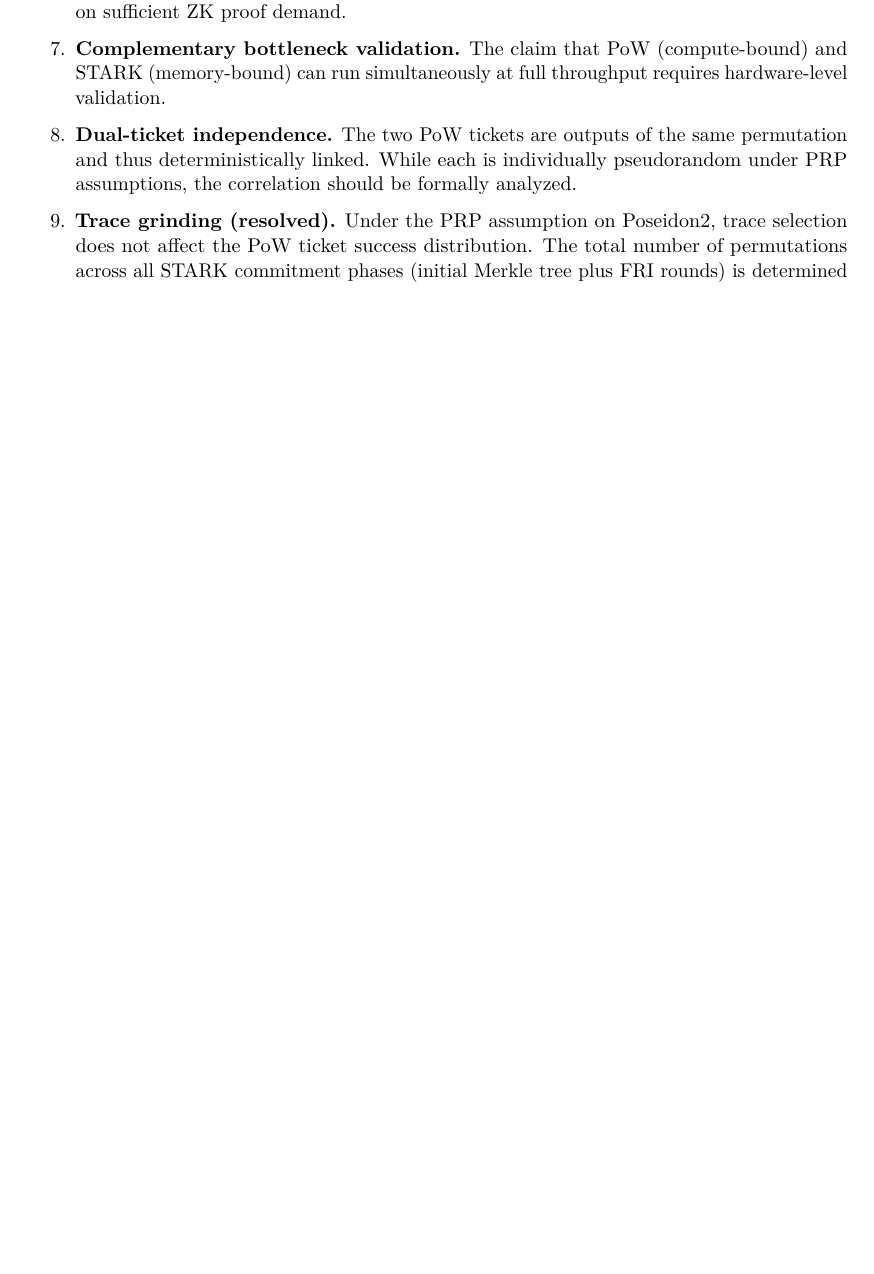
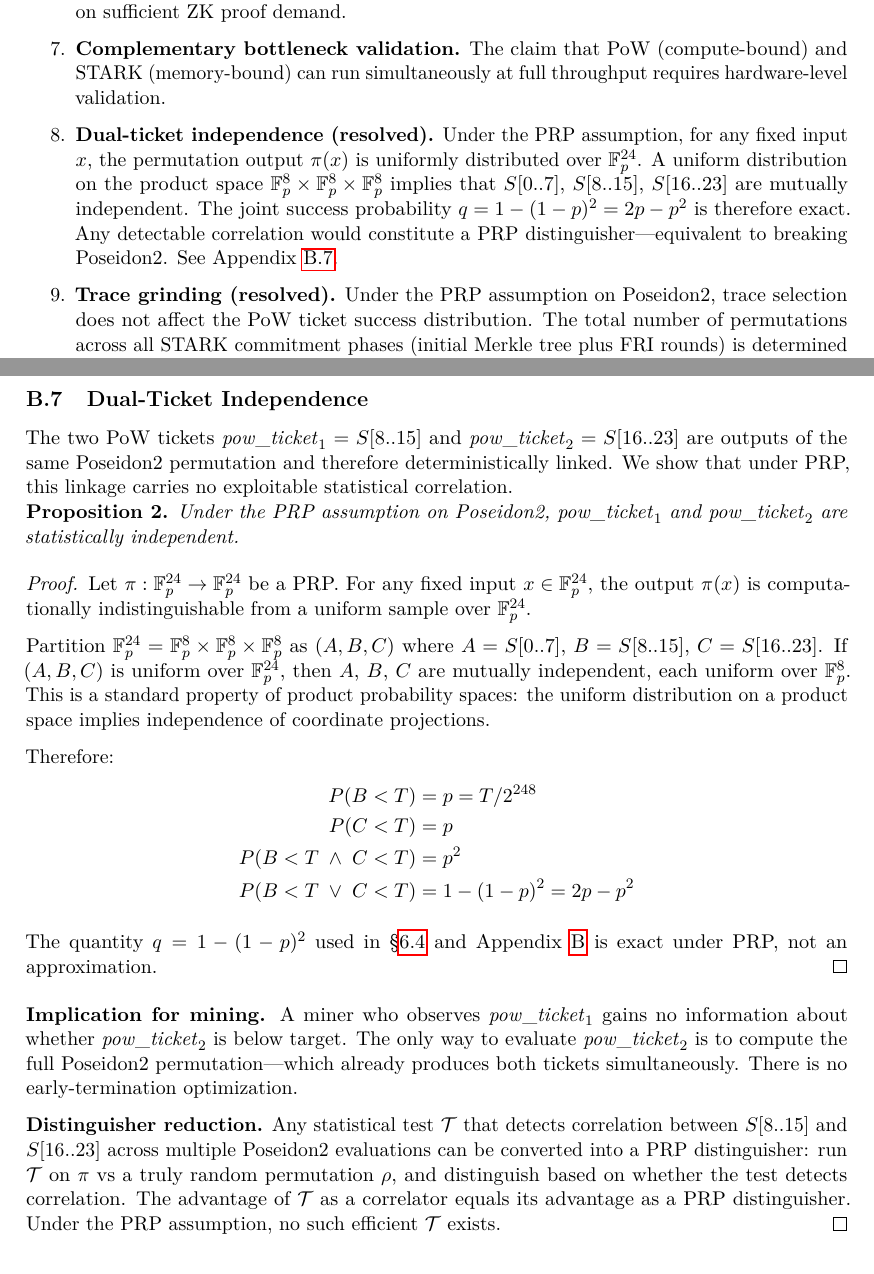
Before and after one commit to RossKU/ZK-SPoW, a LaTeX paper (zk-spow.tex): part of page 15 of 22 before the commit and two parts of pages 15 and 22 of 23 after it, the two joined at a grey line, cut so that both start at the same text, the shorter picture padded with empty space. Compiled offline with pdfLaTeX.

Commit message:
Resolve §9.8 dual-ticket independence: add Appendix B.7 with PRP proof
Under PRP, π(x) is uniform over F_p^24 = F_p^8 × F_p^8 × F_p^8,
so coordinate projections (the two PoW tickets) are independent.
The joint success probability q = 1-(1-p)² = 2p-p² is exact, not
approximate. §7.4 formula upgraded from ≈ 2T/2^248 to exact form.

All technical Open Questions (2, 8, 9) now resolved.

Co-Authored-By: Claude Opus 4.6 <noreply@anthropic.com>

```diff
--- a/zk-spow.tex
+++ b/zk-spow.tex
@@ -736,7 +736,7 @@ Ofelimos~\cite{ofelimos} is the closest prior work, using SNARK proofs as useful
 
 \item \textbf{Complementary bottleneck validation.} The claim that PoW (compute-bound) and STARK (memory-bound) can run simultaneously at full throughput requires hardware-level validation.
 
-\item \textbf{Dual-ticket independence.} The two PoW tickets are outputs of the same permutation and thus deterministically linked. While each is individually pseudorandom under PRP assumptions, the correlation should be formally analyzed.
+\item \textbf{Dual-ticket independence (resolved).} Under the PRP assumption, for any fixed input $x$, the permutation output $\pi(x)$ is uniformly distributed over $\mathbb{F}_p^{24}$. A uniform distribution on the product space $\mathbb{F}_p^8 \times \mathbb{F}_p^8 \times \mathbb{F}_p^8$ implies that $S[0..7]$, $S[8..15]$, $S[16..23]$ are mutually independent. The joint success probability $q = 1 - (1-p)^2 = 2p - p^2$ is therefore exact. Any detectable correlation would constitute a PRP distinguisher---equivalent to breaking Poseidon2. See Appendix~\ref{app:dual-ticket}.
 
 \item \textbf{Trace grinding (resolved).} Under the PRP assumption on Poseidon2, trace selection does not affect the PoW ticket success distribution. The total number of permutations across all STARK commitment phases (initial Merkle tree plus FRI rounds) is determined by protocol parameters and is invariant under trace selection. Each permutation produces two PoW tickets whose joint success probability $q = 1-(1-p)^2 \approx 2p$, $p = T/2^{248}$, is input-independent under PRP. The distribution of valid tickets follows $\mathrm{Binomial}(M/2,\, q)$ where $M/2$ is the total permutation count---invariant across trace choices. Multi-trial grinding ($k$ distinct traces, selecting the best outcome) incurs $(k-1)/k$ waste from discarded proofs, yielding net loss for $k \geq 2$. Header digest ($h_H$) selection is equivalent to nonce grinding under PRP. See Appendix~\ref{app:tracegrinding} for the full proof.
 \end{enumerate}
@@ -1107,6 +1107,35 @@ Multi-trial grinding is strictly dominated by pure PoW. Including the NTT and tr
 
 In Width-24 compression, the Merkle parent output $S[0..7]$ becomes an input to the next tree level, and $h_H$ occupies $S[16..23]$ at every level. This creates structured, non-i.i.d.\ inputs to successive permutations. Under PRP, the permutation's output distribution is uniform regardless of input structure. The full 30-round Poseidon2 (8~external + 22~internal) provides complete diffusion across all 24 state elements. Any weakness in PRP for structured inputs would constitute a break of Poseidon2 itself---the same assumption underlying the PoW security analysis (\S\ref{sec:width24sec}). \qed
 
+\subsection{Dual-Ticket Independence}
+\label{app:dual-ticket}
+
+The two PoW tickets $\mathit{pow\_ticket}_1 = S[8..15]$ and $\mathit{pow\_ticket}_2 = S[16..23]$ are outputs of the same Poseidon2 permutation and therefore deterministically linked. We show that under PRP, this linkage carries no exploitable statistical correlation.
+
+\begin{proposition}
+Under the PRP assumption on Poseidon2, $\mathit{pow\_ticket}_1$ and $\mathit{pow\_ticket}_2$ are statistically independent.
+\end{proposition}
+
+\begin{proof}
+Let $\pi: \mathbb{F}_p^{24} \to \mathbb{F}_p^{24}$ be a PRP. For any fixed input $x \in \mathbb{F}_p^{24}$, the output $\pi(x)$ is computationally indistinguishable from a uniform sample over $\mathbb{F}_p^{24}$.
+
+Partition $\mathbb{F}_p^{24} = \mathbb{F}_p^8 \times \mathbb{F}_p^8 \times \mathbb{F}_p^8$ as $(A, B, C)$ where $A = S[0..7]$, $B = S[8..15]$, $C = S[16..23]$. If $(A, B, C)$ is uniform over $\mathbb{F}_p^{24}$, then $A$, $B$, $C$ are mutually independent, each uniform over $\mathbb{F}_p^8$. This is a standard property of product probability spaces: the uniform distribution on a product space implies independence of coordinate projections.
+
+Therefore:
+\begin{align*}
+P(B < T) &= p = T/2^{248} \\
+P(C < T) &= p \\
+P(B < T \;\wedge\; C < T) &= p^2 \\
+P(B < T \;\vee\; C < T) &= 1 - (1-p)^2 = 2p - p^2
+\end{align*}
+
+The quantity $q = 1 - (1-p)^2$ used in \S\ref{sec:pow-dist} and Appendix~\ref{app:tracegrinding} is exact under PRP, not an approximation.
+\end{proof}
+
+\textbf{Implication for mining.} A miner who observes $\mathit{pow\_ticket}_1$ gains no information about whether $\mathit{pow\_ticket}_2$ is below target. The only way to evaluate $\mathit{pow\_ticket}_2$ is to compute the full Poseidon2 permutation---which already produces both tickets simultaneously. There is no early-termination optimization.
+
+\textbf{Distinguisher reduction.} Any statistical test $\mathcal{T}$ that detects correlation between $S[8..15]$ and $S[16..23]$ across multiple Poseidon2 evaluations can be converted into a PRP distinguisher: run $\mathcal{T}$ on $\pi$ vs a truly random permutation $\rho$, and distinguish based on whether the test detects correlation. The advantage of $\mathcal{T}$ as a correlator equals its advantage as a PRP distinguisher. Under the PRP assumption, no such efficient $\mathcal{T}$ exists. \qed
+
 % ============================================================
 \begin{thebibliography}{10}
 
```
Also changed, not shown: zk-spow-unified.md (+28 -3 lines), zk-spow.md (+3 -3 lines), zk-spow.tex (4 more changed lines).
